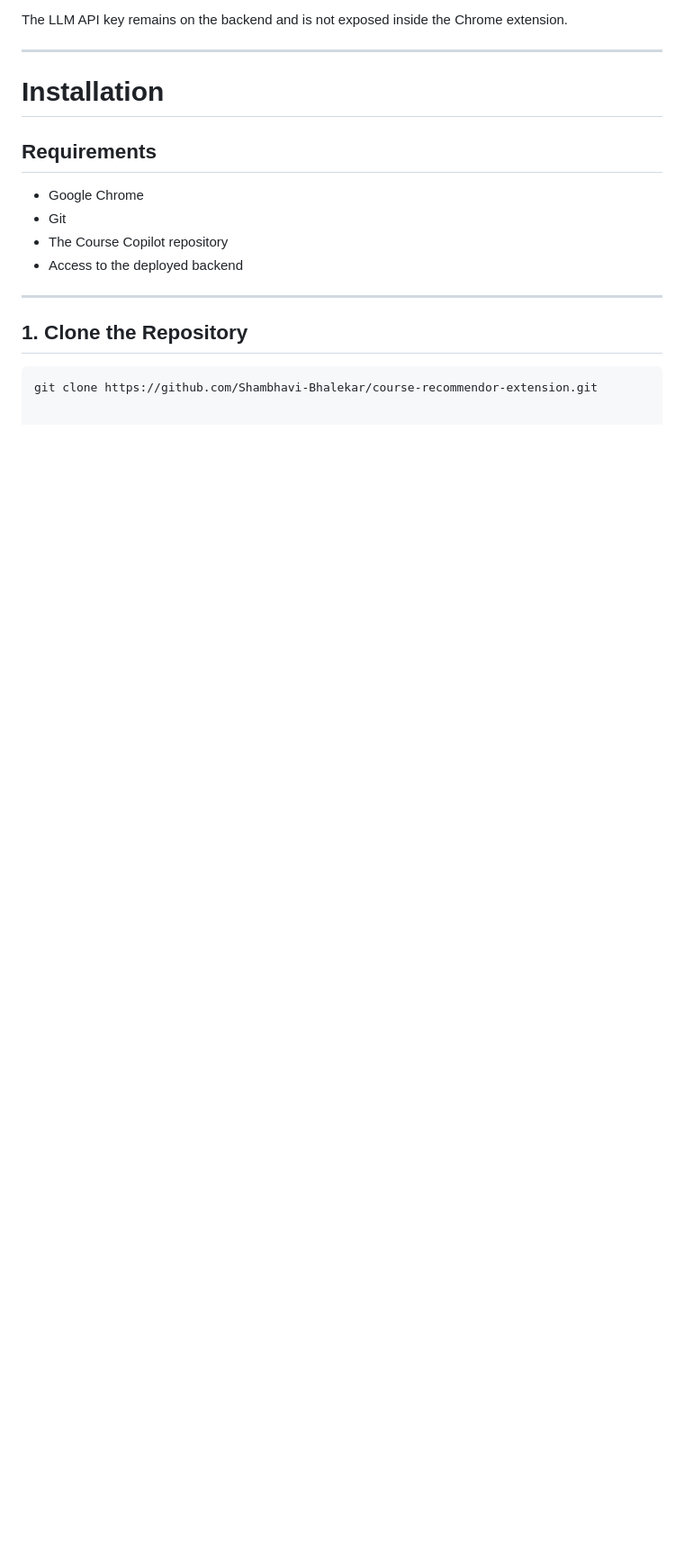
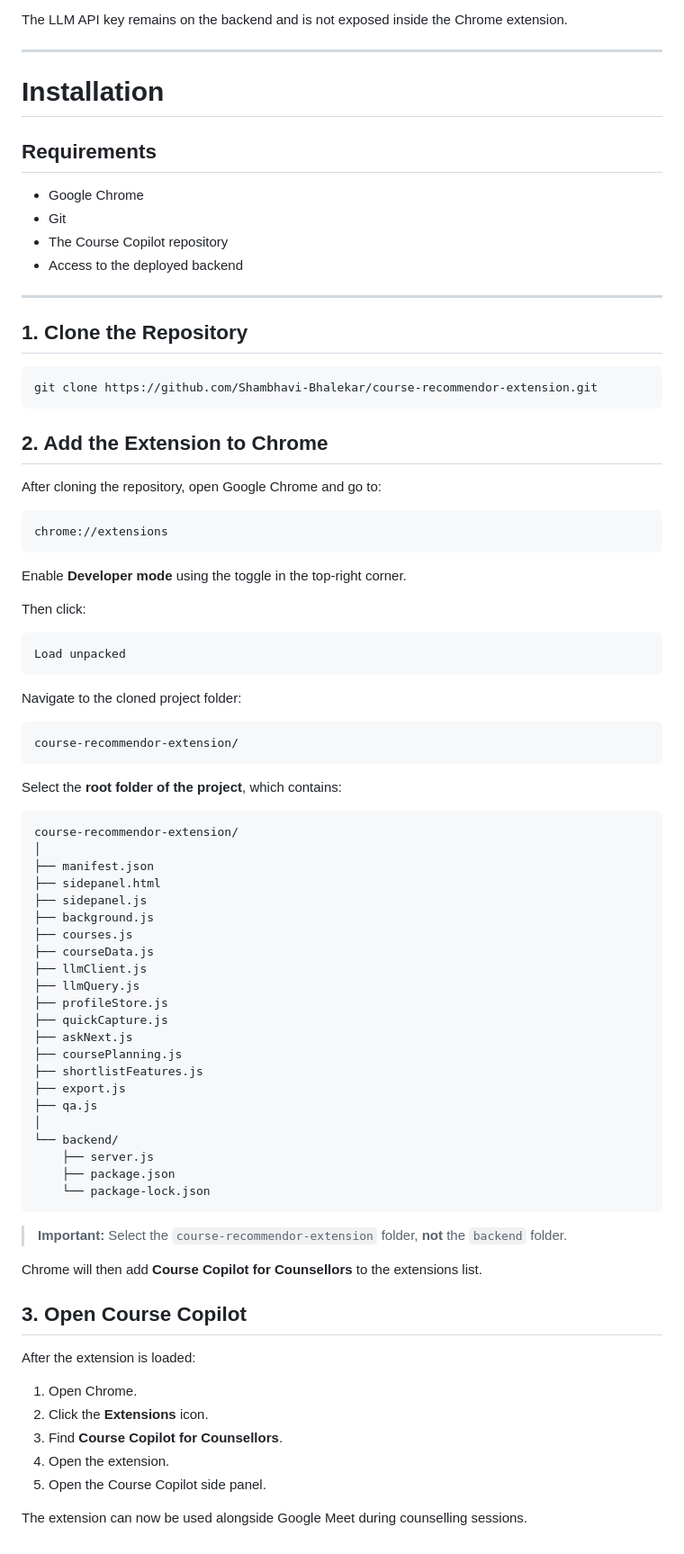
Before and after one commit to Shambhavi-Bhalekar/course-recommendor-extension, a Markdown page: README.md, the part around the change. Shown at 90% size. GitHub-like rendering; blank space fills up the shorter version.

Commit message:
Update README with extension installation instructions
Added instructions for adding the extension to Chrome and using it during counselling sessions.

````diff
--- a/README.md
+++ b/README.md
@@ -162,3 +162,70 @@ The LLM API key remains on the backend and is not exposed inside the Chrome exte
 
 ```bash
 git clone https://github.com/Shambhavi-Bhalekar/course-recommendor-extension.git
+```
+
+## 2. Add the Extension to Chrome
+
+After cloning the repository, open Google Chrome and go to:
+
+```text
+chrome://extensions
+```
+
+Enable **Developer mode** using the toggle in the top-right corner.
+
+Then click:
+
+```text
+Load unpacked
+```
+
+Navigate to the cloned project folder:
+
+```text
+course-recommendor-extension/
+```
+
+Select the **root folder of the project**, which contains:
+
+```text
+course-recommendor-extension/
+│
+├── manifest.json
+├── sidepanel.html
+├── sidepanel.js
+├── background.js
+├── courses.js
+├── courseData.js
+├── llmClient.js
+├── llmQuery.js
+├── profileStore.js
+├── quickCapture.js
+├── askNext.js
+├── coursePlanning.js
+├── shortlistFeatures.js
+├── export.js
+├── qa.js
+│
+└── backend/
+    ├── server.js
+    ├── package.json
+    └── package-lock.json
+```
+
+> **Important:** Select the `course-recommendor-extension` folder, **not** the `backend` folder.
+
+Chrome will then add **Course Copilot for Counsellors** to the extensions list.
+
+
+## 3. Open Course Copilot
+
+After the extension is loaded:
+
+1. Open Chrome.
+2. Click the **Extensions** icon.
+3. Find **Course Copilot for Counsellors**.
+4. Open the extension.
+5. Open the Course Copilot side panel.
+
+The extension can now be used alongside Google Meet during counselling sessions.
````
